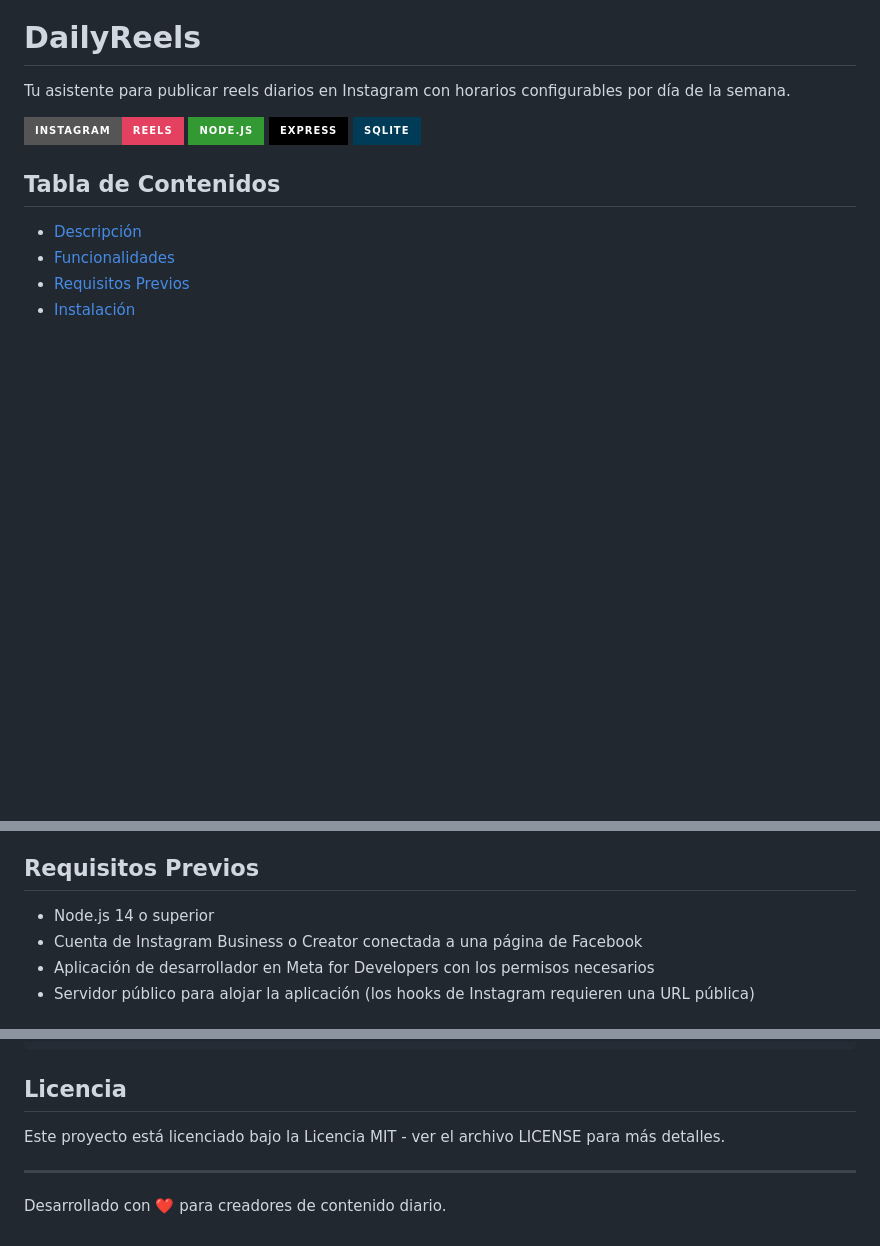
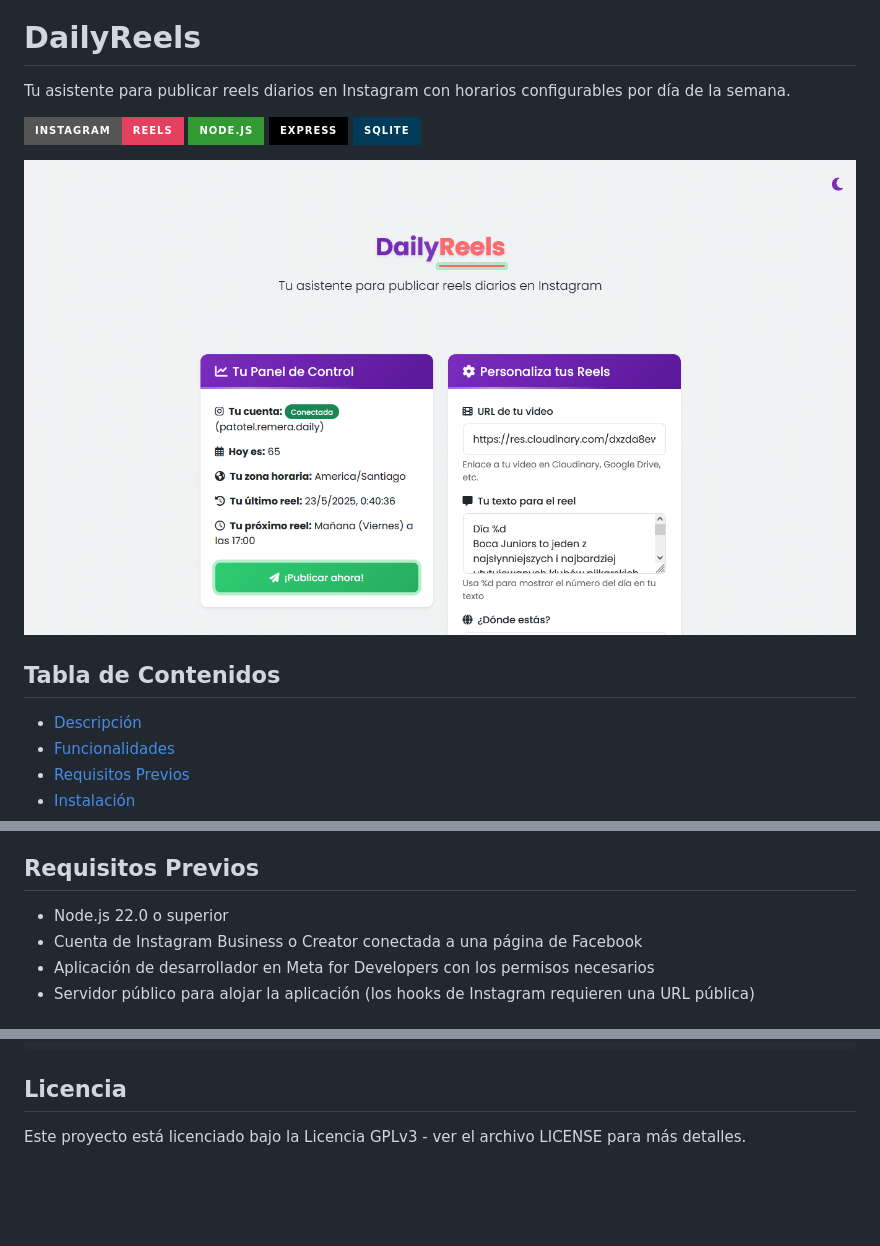
Before and after one commit to ferecece/daily-reels, a Markdown page: README.md, 3 parts joined by grey strips. GitHub-like rendering; pictures changed too: public/img/screenshot.png (added); badges without logos; blank space fills up the shorter version.

Commit message:
bump node version

```diff
--- a/README.md
+++ b/README.md
@@ -6,6 +6,8 @@ Tu asistente para publicar reels diarios en Instagram con horarios configurables
 ![Node.js](https://img.shields.io/badge/Node.js-339933?style=for-the-badge&logo=nodedotjs&logoColor=white)
 ![Express](https://img.shields.io/badge/Express-000000?style=for-the-badge&logo=express&logoColor=white)
 ![SQLite](https://img.shields.io/badge/SQLite-003B57?style=for-the-badge&logo=sqlite&logoColor=white)
+
+![Screenshot de DailyReels](./public/img/screenshot.png)
 
 ## Tabla de Contenidos
 
@@ -40,7 +42,7 @@ El sistema utiliza la Graph API v22.0 de Facebook/Instagram y ofrece una interfa
 
 ## Requisitos Previos
 
-- Node.js 14 o superior
+- Node.js 22.0 o superior
 - Cuenta de Instagram Business o Creator conectada a una página de Facebook
 - Aplicación de desarrollador en Meta for Developers con los permisos necesarios
 - Servidor público para alojar la aplicación (los hooks de Instagram requieren una URL pública)
@@ -234,8 +236,4 @@ npm run dev
 
 ## Licencia
 
-Este proyecto está licenciado bajo la Licencia MIT - ver el archivo LICENSE para más detalles.
-
----
-
-Desarrollado con ❤️ para creadores de contenido diario.
+Este proyecto está licenciado bajo la Licencia GPLv3 - ver el archivo LICENSE para más detalles.
```
Also changed, not shown: 1 other file.
